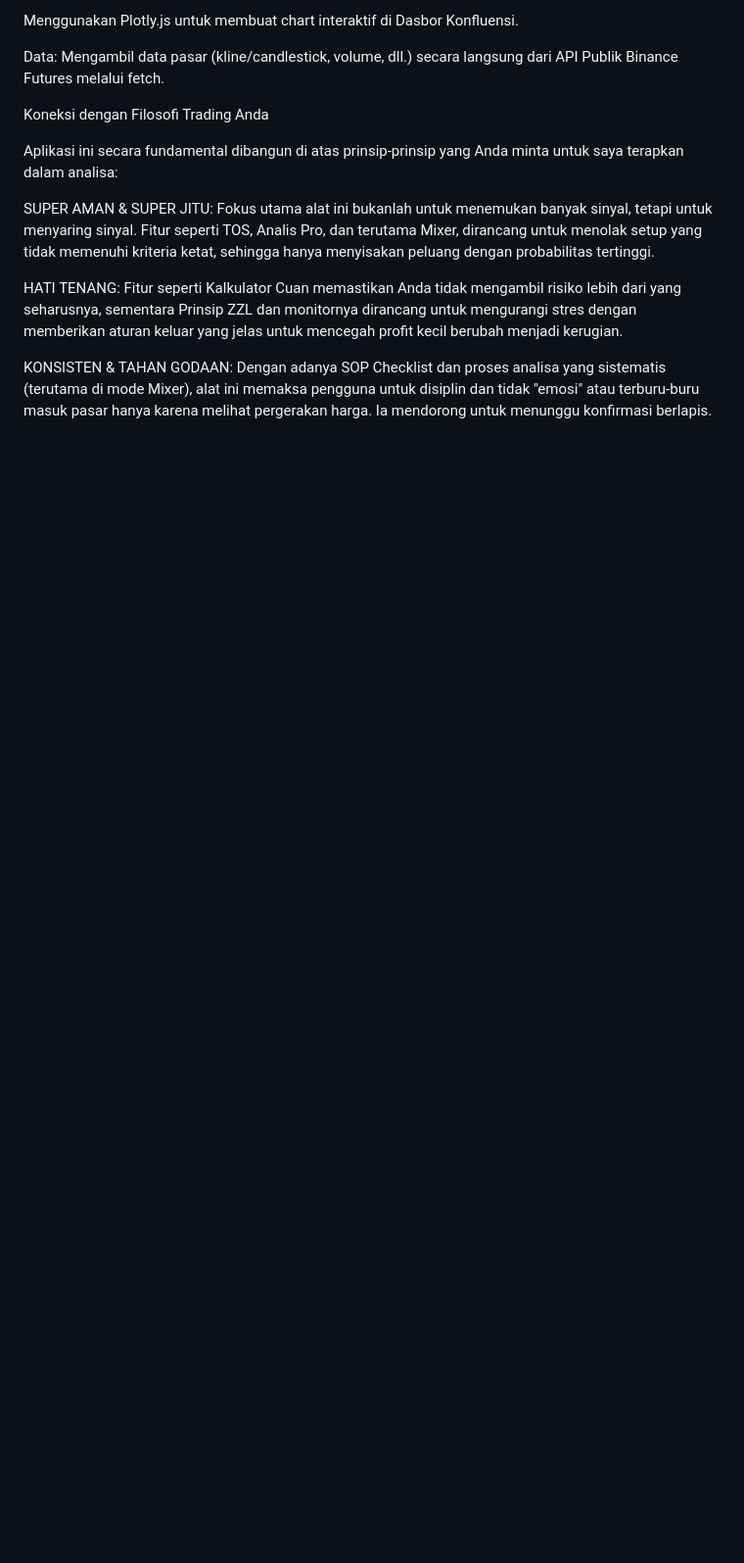
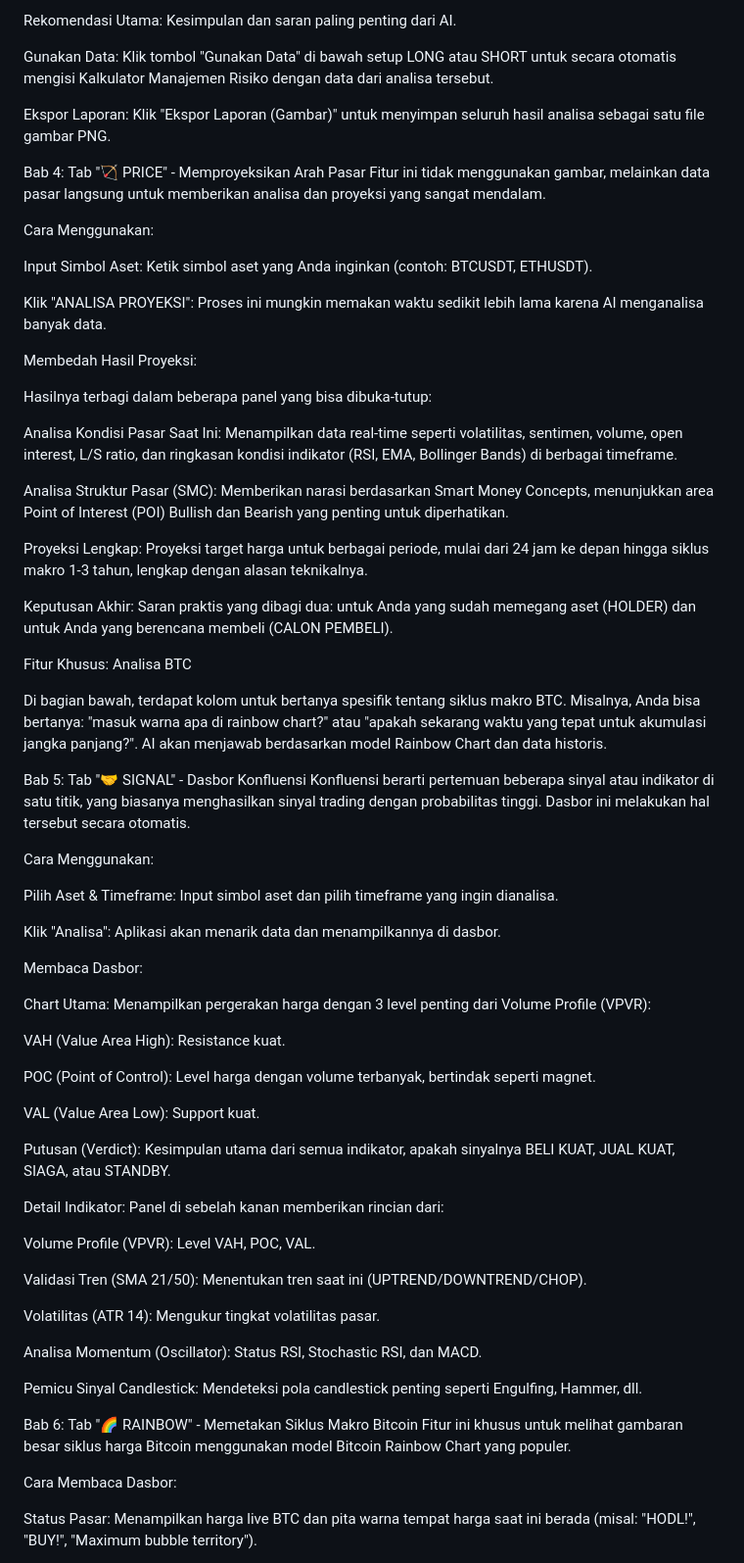
Before and after one commit to opixtm/Trade, a Markdown page: README.md, the part around the change printed below. Shown: that part at 98% size. GitHub-like rendering; blank space fills up the shorter version.

```diff
--- a/README.md
+++ b/README.md
@@ -75,14 +78,72 @@ Struktur kode JS-nya cukup rapi, dengan pemisahan yang jelas antara konfigurasi,
 
-Menggunakan Plotly.js untuk membuat chart interaktif di Dasbor Konfluensi.
+Rekomendasi Utama: Kesimpulan dan saran paling penting dari AI.
 
-Data: Mengambil data pasar (kline/candlestick, volume, dll.) secara langsung dari API Publik Binance Futures melalui fetch.
+Gunakan Data: Klik tombol "Gunakan Data" di bawah setup LONG atau SHORT untuk secara otomatis mengisi Kalkulator Manajemen Risiko dengan data dari analisa tersebut.
 
-Koneksi dengan Filosofi Trading Anda
+Ekspor Laporan: Klik "Ekspor Laporan (Gambar)" untuk menyimpan seluruh hasil analisa sebagai satu file gambar PNG.
 
-Aplikasi ini secara fundamental dibangun di atas prinsip-prinsip yang Anda minta untuk saya terapkan dalam analisa:
+Bab 4: Tab "🏹 PRICE" - Memproyeksikan Arah Pasar
+Fitur ini tidak menggunakan gambar, melainkan data pasar langsung untuk memberikan analisa dan proyeksi yang sangat mendalam.
 
-SUPER AMAN & SUPER JITU: Fokus utama alat ini bukanlah untuk menemukan banyak sinyal, tetapi untuk menyaring sinyal. Fitur seperti TOS, Analis Pro, dan terutama Mixer, dirancang untuk menolak setup yang tidak memenuhi kriteria ketat, sehingga hanya menyisakan peluang dengan probabilitas tertinggi.
+Cara Menggunakan:
 
-HATI TENANG: Fitur seperti Kalkulator Cuan memastikan Anda tidak mengambil risiko lebih dari yang seharusnya, sementara Prinsip ZZL dan monitornya dirancang untuk mengurangi stres dengan memberikan aturan keluar yang jelas untuk mencegah profit kecil berubah menjadi kerugian.
+Input Simbol Aset: Ketik simbol aset yang Anda inginkan (contoh: BTCUSDT, ETHUSDT).
 
-KONSISTEN & TAHAN GODAAN: Dengan adanya SOP Checklist dan proses analisa yang sistematis (terutama di mode Mixer), alat ini memaksa pengguna untuk disiplin dan tidak "emosi" atau terburu-buru masuk pasar hanya karena melihat pergerakan harga. Ia mendorong untuk menunggu konfirmasi berlapis.
+Klik "ANALISA PROYEKSI": Proses ini mungkin memakan waktu sedikit lebih lama karena AI menganalisa banyak data.
+
+Membedah Hasil Proyeksi:
+
+Hasilnya terbagi dalam beberapa panel yang bisa dibuka-tutup:
+
+Analisa Kondisi Pasar Saat Ini: Menampilkan data real-time seperti volatilitas, sentimen, volume, open interest, L/S ratio, dan ringkasan kondisi indikator (RSI, EMA, Bollinger Bands) di berbagai timeframe.
+
+Analisa Struktur Pasar (SMC): Memberikan narasi berdasarkan Smart Money Concepts, menunjukkan area Point of Interest (POI) Bullish dan Bearish yang penting untuk diperhatikan.
+
+Proyeksi Lengkap: Proyeksi target harga untuk berbagai periode, mulai dari 24 jam ke depan hingga siklus makro 1-3 tahun, lengkap dengan alasan teknikalnya.
+
+Keputusan Akhir: Saran praktis yang dibagi dua: untuk Anda yang sudah memegang aset (HOLDER) dan untuk Anda yang berencana membeli (CALON PEMBELI).
+
+Fitur Khusus: Analisa BTC
+
+Di bagian bawah, terdapat kolom untuk bertanya spesifik tentang siklus makro BTC. Misalnya, Anda bisa bertanya: "masuk warna apa di rainbow chart?" atau "apakah sekarang waktu yang tepat untuk akumulasi jangka panjang?". AI akan menjawab berdasarkan model Rainbow Chart dan data historis.
+
+Bab 5: Tab "🤝 SIGNAL" - Dasbor Konfluensi
+Konfluensi berarti pertemuan beberapa sinyal atau indikator di satu titik, yang biasanya menghasilkan sinyal trading dengan probabilitas tinggi. Dasbor ini melakukan hal tersebut secara otomatis.
+
+Cara Menggunakan:
+
+Pilih Aset & Timeframe: Input simbol aset dan pilih timeframe yang ingin dianalisa.
+
+Klik "Analisa": Aplikasi akan menarik data dan menampilkannya di dasbor.
+
+Membaca Dasbor:
+
+Chart Utama: Menampilkan pergerakan harga dengan 3 level penting dari Volume Profile (VPVR):
+
+VAH (Value Area High): Resistance kuat.
+
+POC (Point of Control): Level harga dengan volume terbanyak, bertindak seperti magnet.
+
+VAL (Value Area Low): Support kuat.
+
+Putusan (Verdict): Kesimpulan utama dari semua indikator, apakah sinyalnya BELI KUAT, JUAL KUAT, SIAGA, atau STANDBY.
+
+Detail Indikator: Panel di sebelah kanan memberikan rincian dari:
+
+Volume Profile (VPVR): Level VAH, POC, VAL.
+
+Validasi Tren (SMA 21/50): Menentukan tren saat ini (UPTREND/DOWNTREND/CHOP).
+
+Volatilitas (ATR 14): Mengukur tingkat volatilitas pasar.
+
+Analisa Momentum (Oscillator): Status RSI, Stochastic RSI, dan MACD.
+
+Pemicu Sinyal Candlestick: Mendeteksi pola candlestick penting seperti Engulfing, Hammer, dll.
+
+Bab 6: Tab "🌈 RAINBOW" - Memetakan Siklus Makro Bitcoin
+Fitur ini khusus untuk melihat gambaran besar siklus harga Bitcoin menggunakan model Bitcoin Rainbow Chart yang populer.
+
+Cara Membaca Dasbor:
+
+Status Pasar: Menampilkan harga live BTC dan pita warna tempat harga saat ini berada (misal: "HODL!", "BUY!", "Maximum bubble territory").
+
```
Also changed, not shown: other parts of README.md (+72 -38 lines).
